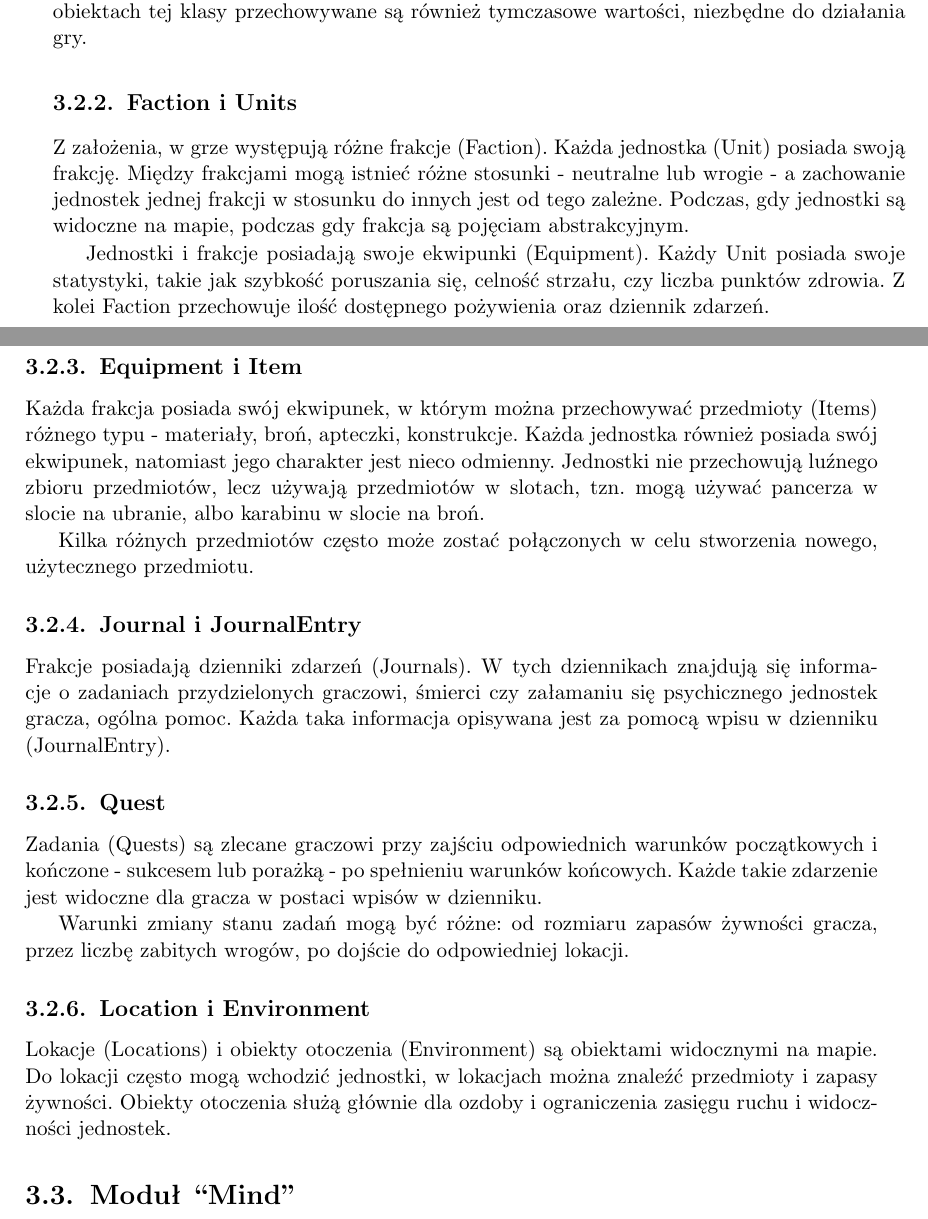
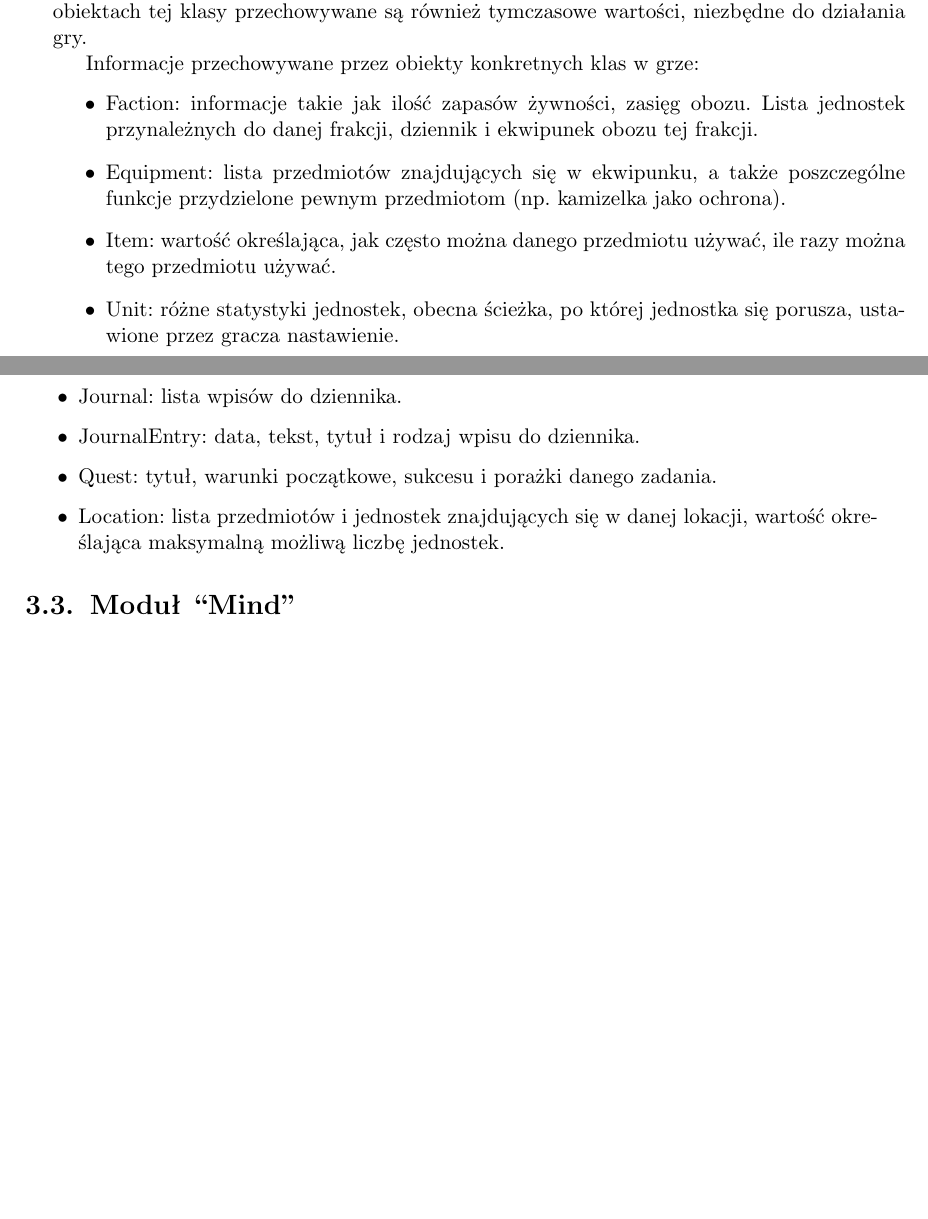
Before and after one commit to Tommalla/ZPP, a LaTeX thesis (BuriedSecret.tex): two parts of pages 23 and 24 of 53 before the commit and two parts of pages 21 and 22 of 51 after it, joined at a grey line, cut so that both start at the same text, the shorter picture padded with empty space. Compiled offline with pdfLaTeX.

Commit message:
Poprawione GameObjects tak, aby opis nie pokrywał się z mechaniką.

```diff
--- a/BuriedSecret.tex
+++ b/BuriedSecret.tex
@@ -400,41 +401,21 @@ techniczne aspekty realizacji projektu, uzyskane rezultaty i wnioski z naszej ro
       wartości cechujące dany Object. W obiektach tej klasy przechowywane są również tymczasowe wartości, niezbędne
       do działania gry.
 
-    \subsection{Faction i Units}
-      Z założenia, w grze występują różne frakcje (Faction). Każda jednostka (Unit) posiada swoją frakcję. Między
-      frakcjami mogą istnieć różne stosunki - neutralne lub wrogie - a zachowanie jednostek jednej frakcji w stosunku
-      do innych jest od tego zależne. Podczas, gdy jednostki są widoczne na mapie, podczas gdy frakcja są
-      pojęciam abstrakcyjnym.
-
-      Jednostki i frakcje posiadają swoje ekwipunki (Equipment). Każdy Unit posiada swoje statystyki, takie jak
-      szybkość poruszania się, celność strzału, czy liczba punktów zdrowia. Z kolei Faction przechowuje ilość
-      dostępnego pożywienia oraz dziennik zdarzeń.
-
-    \subsection{Equipment i Item}
-      Każda frakcja posiada swój ekwipunek, w którym można przechowywać przedmioty (Items) różnego typu - materiały,
-      broń, apteczki, konstrukcje. Każda jednostka również posiada swój ekwipunek, natomiast jego charakter jest nieco
-      odmienny. Jednostki nie przechowują luźnego zbioru przedmiotów, lecz używają przedmiotów w slotach, tzn. mogą
-      używać pancerza w slocie na ubranie, albo karabinu w slocie na broń.
-
-      Kilka różnych przedmiotów często może zostać połączonych w celu stworzenia nowego, użytecznego przedmiotu.
-
-    \subsection{Journal i JournalEntry}
-      Frakcje posiadają dzienniki zdarzeń (Journals). W tych dziennikach znajdują się informacje o zadaniach
-      przydzielonych graczowi, śmierci czy załamaniu się psychicznego jednostek gracza, ogólna pomoc. Każda taka
-      informacja opisywana jest za pomocą wpisu w dzienniku (JournalEntry).
-
-    \subsection{Quest}
-      Zadania (Quests) są zlecane graczowi przy zajściu odpowiednich warunków początkowych i kończone - sukcesem lub
-      porażką - po spełnieniu warunków końcowych. Każde takie zdarzenie jest widoczne dla gracza w postaci wpisów w
-      dzienniku.
-
-      Warunki zmiany stanu zadań mogą być różne: od rozmiaru zapasów żywności gracza, przez liczbę zabitych wrogów, po
-      dojście do odpowiedniej lokacji.
-
-    \subsection{Location i Environment}
-      Lokacje (Locations) i obiekty otoczenia (Environment) są obiektami widocznymi na mapie. Do lokacji często mogą
-      wchodzić jednostki, w lokacjach można znaleźć przedmioty i zapasy żywności. Obiekty otoczenia służą głównie dla
-      ozdoby i ograniczenia zasięgu ruchu i widoczności jednostek.
+      Informacje przechowywane przez obiekty konkretnych klas w grze:
+      \begin{itemize}
+        \item Faction: informacje takie jak ilość zapasów żywności, zasięg obozu. Lista jednostek przynależnych do danej
+          frakcji, dziennik i ekwipunek obozu tej frakcji.
+        \item Equipment: lista przedmiotów znajdujących się w ekwipunku, a także poszczególne funkcje przydzielone
+          pewnym przedmiotom (np. kamizelka jako ochrona).
+        \item Item: wartość określająca, jak często można danego przedmiotu używać, ile razy można tego przedmiotu używać.
+        \item Unit: różne statystyki jednostek, obecna ścieżka, po której jednostka się porusza, ustawione przez gracza
+          nastawienie.
+        \item Journal: lista wpisów do dziennika.
+        \item JournalEntry: data, tekst, tytuł i rodzaj wpisu do dziennika.
+        \item Quest: tytuł, warunki początkowe, sukcesu i porażki danego zadania.
+        \item Location: lista przedmiotów i jednostek znajdujących się w danej lokacji, wartość określająca maksymalną
+          możliwą liczbę jednostek.
+      \end{itemize}
 
   \section{Moduł ``Mind''}
     % Kilka słów o tym czym zajmował się mind.
```
Also changed, not shown: BuriedSecret.tex (1 more changed lines).
